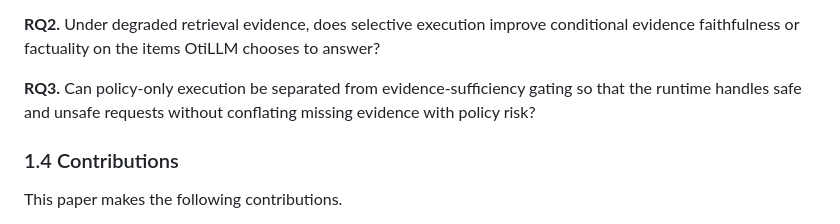
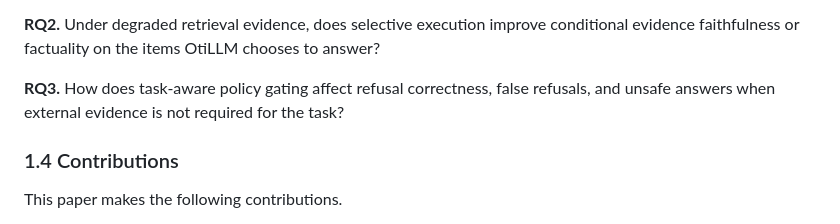
Before and after one commit to OtiEdema/OtiLLM, a Markdown page: experiments/jair_v2_rebuild/ABSTRACT_INTRODUCTION_DRAFT.md, the part around the change. GitHub-like rendering.

Commit message:
JAIR v2.0 rebuild: refine RQ3 to task-aware policy evaluation

```diff
--- a/experiments/jair_v2_rebuild/ABSTRACT_INTRODUCTION_DRAFT.md
+++ b/experiments/jair_v2_rebuild/ABSTRACT_INTRODUCTION_DRAFT.md
@@ -111,9 +111,9 @@ generator is held constant?
 conditional evidence faithfulness or factuality on the items OtiLLM chooses to
 answer?
 
-**RQ3.** Can policy-only execution be separated from evidence-sufficiency
-gating so that the runtime handles safe and unsafe requests without conflating
-missing evidence with policy risk?
+**RQ3.** How does task-aware policy gating affect refusal correctness, false
+refusals, and unsafe answers when external evidence is not required for the
+task?
 
 ### 1.4 Contributions
 
```
